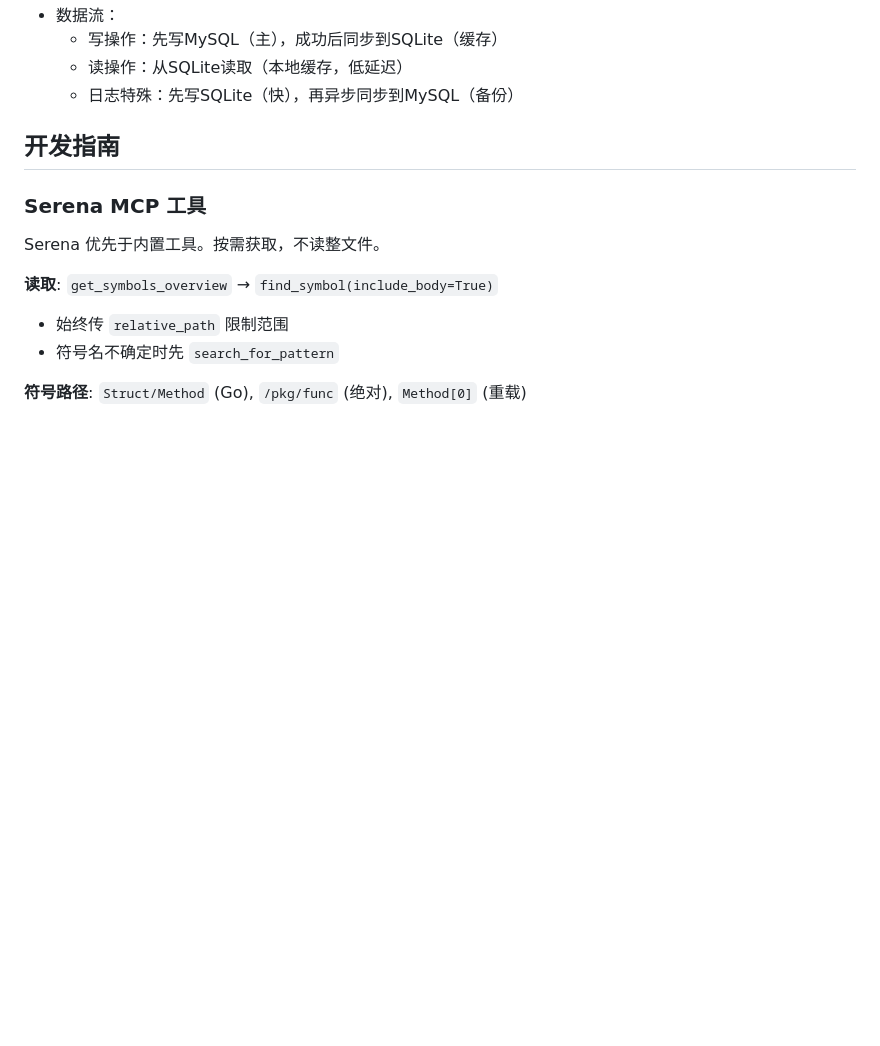
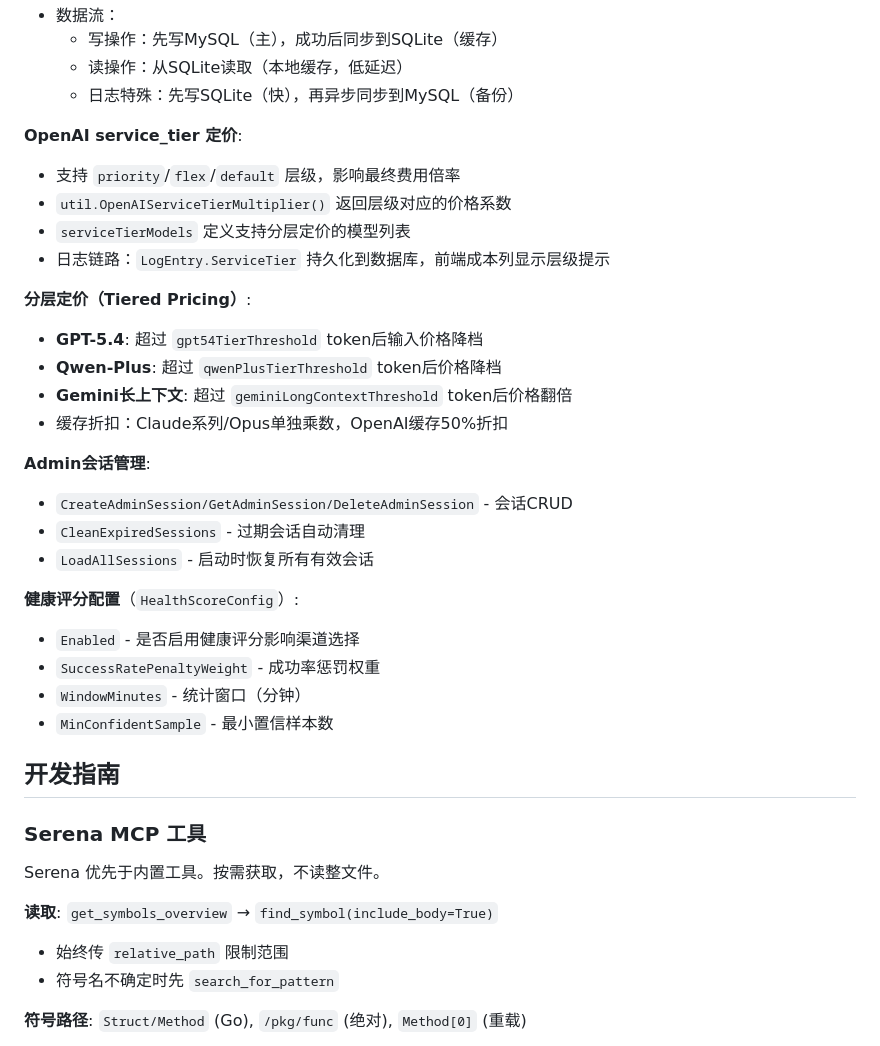
Before and after one commit to caidaoli/ccLoad, a Markdown page: CLAUDE.md, the part around one of its changes. Rendered like a GitHub page; blank space fills up the shorter version.

```diff
--- a/CLAUDE.md
+++ b/CLAUDE.md
@@ -110,6 +130,29 @@ internal/
   - 写操作：先写MySQL（主），成功后同步到SQLite（缓存）
   - 读操作：从SQLite读取（本地缓存，低延迟）
   - 日志特殊：先写SQLite（快），再异步同步到MySQL（备份）
+
+**OpenAI service_tier 定价**:
+- 支持 `priority`/`flex`/`default` 层级，影响最终费用倍率
+- `util.OpenAIServiceTierMultiplier()` 返回层级对应的价格系数
+- `serviceTierModels` 定义支持分层定价的模型列表
+- 日志链路：`LogEntry.ServiceTier` 持久化到数据库，前端成本列显示层级提示
+
+**分层定价（Tiered Pricing）**:
+- **GPT-5.4**: 超过 `gpt54TierThreshold` token后输入价格降档
+- **Qwen-Plus**: 超过 `qwenPlusTierThreshold` token后价格降档
+- **Gemini长上下文**: 超过 `geminiLongContextThreshold` token后价格翻倍
+- 缓存折扣：Claude系列/Opus单独乘数，OpenAI缓存50%折扣
+
+**Admin会话管理**:
+- `CreateAdminSession/GetAdminSession/DeleteAdminSession` - 会话CRUD
+- `CleanExpiredSessions` - 过期会话自动清理
+- `LoadAllSessions` - 启动时恢复所有有效会话
+
+**健康评分配置**（`HealthScoreConfig`）:
+- `Enabled` - 是否启用健康评分影响渠道选择
+- `SuccessRatePenaltyWeight` - 成功率惩罚权重
+- `WindowMinutes` - 统计窗口（分钟）
+- `MinConfidentSample` - 最小置信样本数
 
 ## 开发指南
 
```
Also changed, not shown: other parts of CLAUDE.md (+33 -13 lines).
